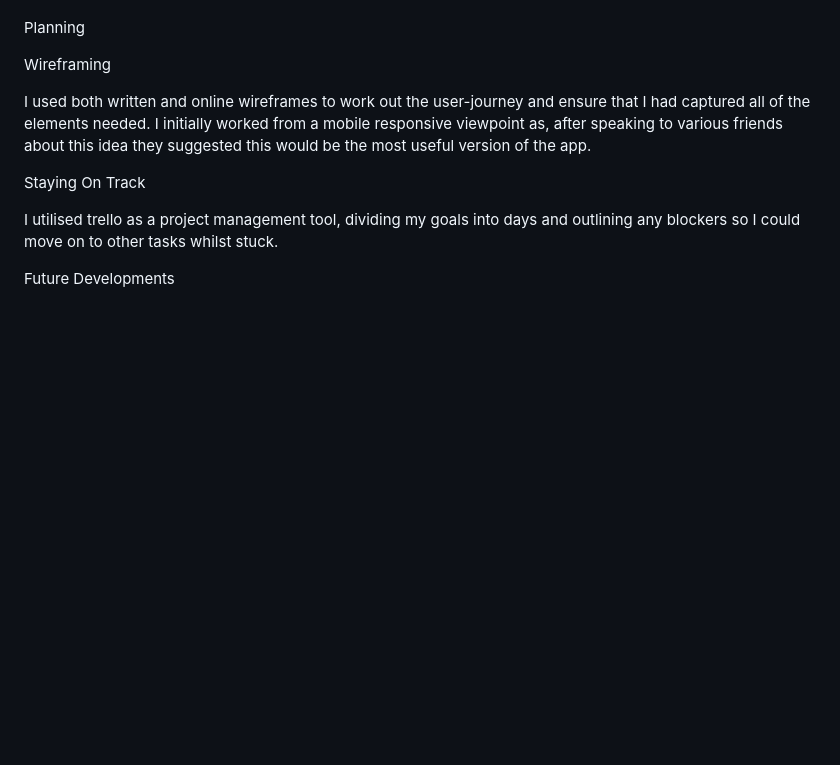
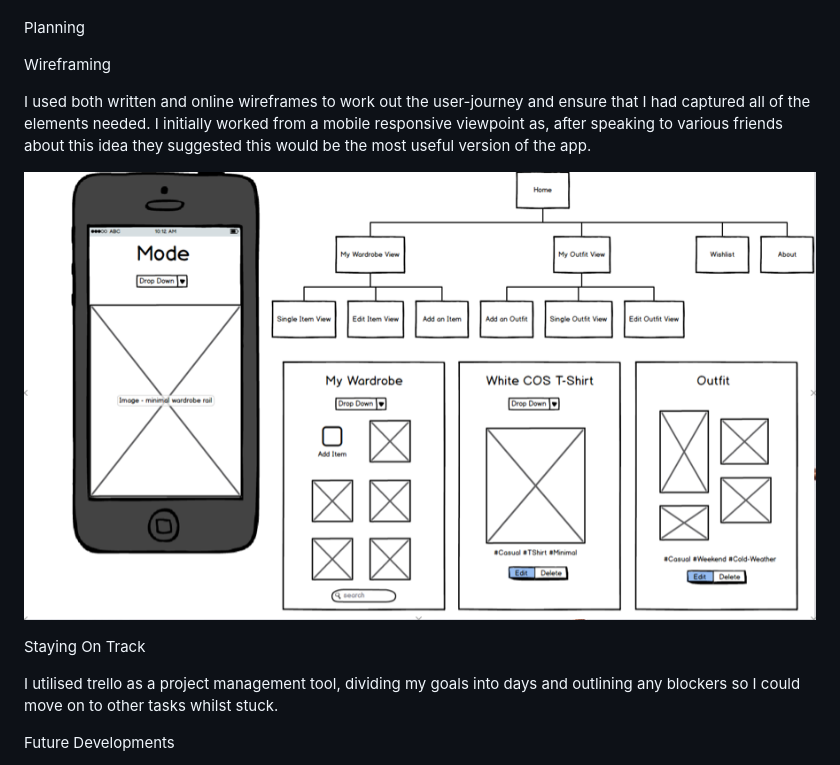
Before and after one commit to LauraAnnabel89/wdi-project-4, a Markdown page: README.md, the part around the change printed below. GitHub-like rendering; pictures changed too: src/wireframes.png (added); blank space fills up the shorter version.

Commit message:
added additional images to readme

```diff
--- a/README.md
+++ b/README.md
@@ -44,6 +43,8 @@ Wireframing
 
 I used both written and online wireframes to work out the user-journey and ensure that I had captured all of the elements needed. I initially worked from a mobile responsive viewpoint as, after speaking to various friends about this idea they suggested this would be the most useful version of the app.
 
+![Alt text](/src/wireframes.png?raw=true)
+
 Staying On Track
 
 I utilised trello as a project management tool, dividing my goals into days and outlining any blockers so I could move on to other tasks whilst stuck.
```
Also changed, not shown: other parts of README.md (+0 -1 lines).
